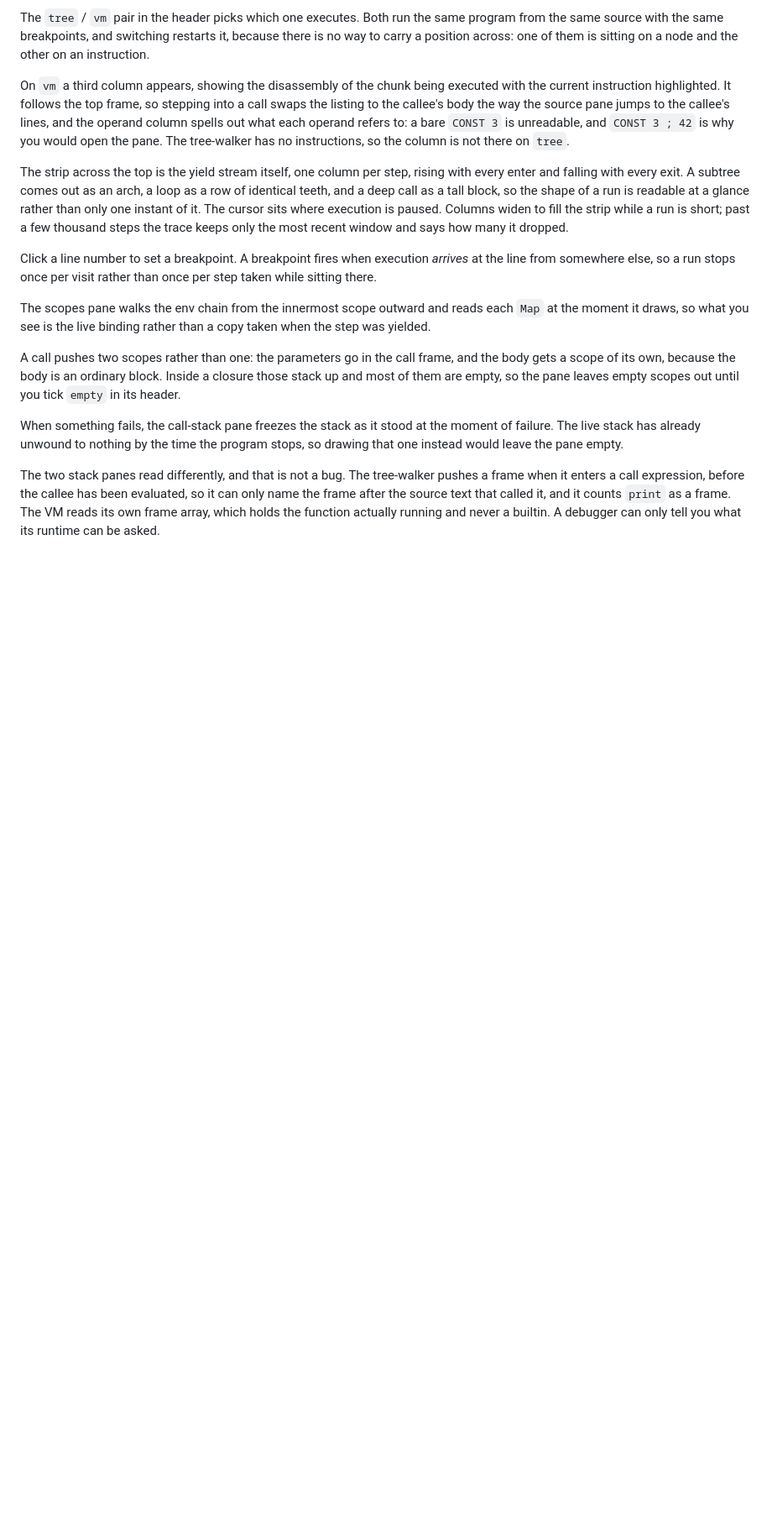
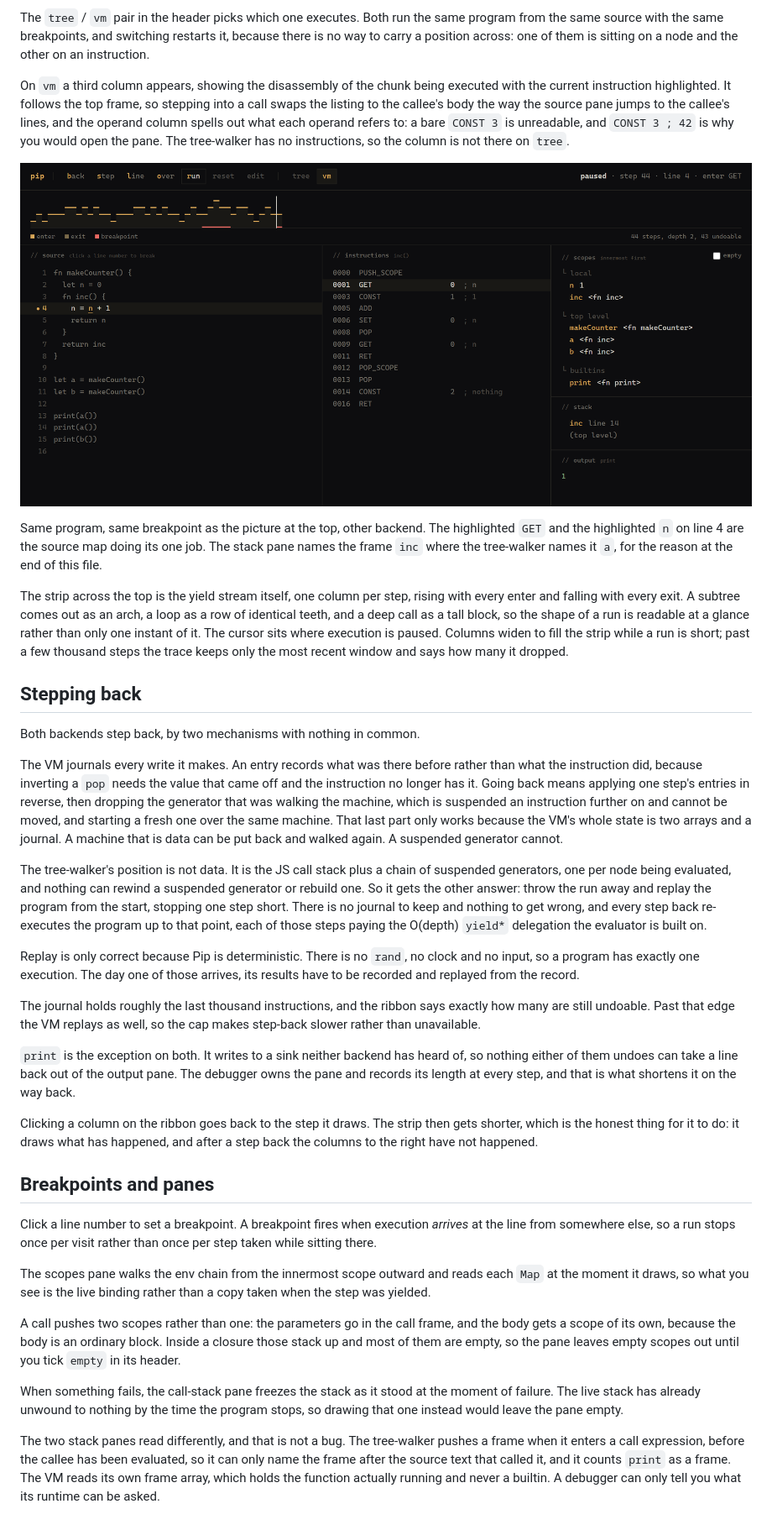
Before and after one commit to Neeraj9112/generator-interpreter, a Markdown page: README.md, the part around the change printed below. Shown: that part at 84% size. Rendered like a GitHub page; pictures changed too: docs/debugger-vm.png (added); blank space fills up the shorter version.

```diff
--- a/README.md
+++ b/README.md
@@ -162,6 +164,13 @@ what each operand refers to: a bare `CONST 3` is unreadable, and `CONST 3 ; 42`
 is why you would open the pane. The tree-walker has no instructions, so the
 column is not there on `tree`.
 
+![The same breakpoint running on the VM: the instruction column listing inc()'s chunk with GET highlighted against the n it reads on line 4, and the ribbon reporting 43 instructions still undoable](docs/debugger-vm.png)
+
+Same program, same breakpoint as the picture at the top, other backend. The
+highlighted `GET` and the highlighted `n` on line 4 are the source map doing
+its one job. The stack pane names the frame `inc` where the tree-walker names
+it `a`, for the reason at the end of this file.
+
 The strip across the top is the yield stream itself, one column per step,
 rising with every enter and falling with every exit. A subtree comes out as an
 arch, a loop as a row of identical teeth, and a deep call as a tall block, so
@@ -169,6 +178,46 @@ the shape of a run is readable at a glance rather than only one instant of it.
 The cursor sits where execution is paused. Columns widen to fill the strip
 while a run is short; past a few thousand steps the trace keeps only the most
 recent window and says how many it dropped.
+
+## Stepping back
+
+Both backends step back, by two mechanisms with nothing in common.
+
+The VM journals every write it makes. An entry records what was there before
+rather than what the instruction did, because inverting a `pop` needs the value
+that came off and the instruction no longer has it. Going back means applying
+one step's entries in reverse, then dropping the generator that was walking the
+machine, which is suspended an instruction further on and cannot be moved, and
+starting a fresh one over the same machine. That last part only works because
+the VM's whole state is two arrays and a journal. A machine that is data can be
+put back and walked again. A suspended generator cannot.
+
+The tree-walker's position is not data. It is the JS call stack plus a chain of
+suspended generators, one per node being evaluated, and nothing can rewind a
+suspended generator or rebuild one. So it gets the other answer: throw the run
+away and replay the program from the start, stopping one step short. There is
+no journal to keep and nothing to get wrong, and every step back re-executes
+the program up to that point, each of those steps paying the O(depth) `yield*`
+delegation the evaluator is built on.
+
+Replay is only correct because Pip is deterministic. There is no `rand`, no
+clock and no input, so a program has exactly one execution. The day one of
+those arrives, its results have to be recorded and replayed from the record.
+
+The journal holds roughly the last thousand instructions, and the ribbon says
+exactly how many are still undoable. Past that edge the VM replays as well, so
+the cap makes step-back slower rather than unavailable.
+
+`print` is the exception on both. It writes to a sink neither backend has heard
+of, so nothing either of them undoes can take a line back out of the output
+pane. The debugger owns the pane and records its length at every step, and that
+is what shortens it on the way back.
+
+Clicking a column on the ribbon goes back to the step it draws. The strip then
+gets shorter, which is the honest thing for it to do: it draws what has
+happened, and after a step back the columns to the right have not happened.
+
+## Breakpoints and panes
 
 Click a line number to set a breakpoint. A breakpoint fires when execution
 *arrives* at the line from somewhere else, so a run stops once per visit rather
```
Also changed, not shown: other parts of README.md (+5 -3 lines), docs/debugger.png, 12 other files.
